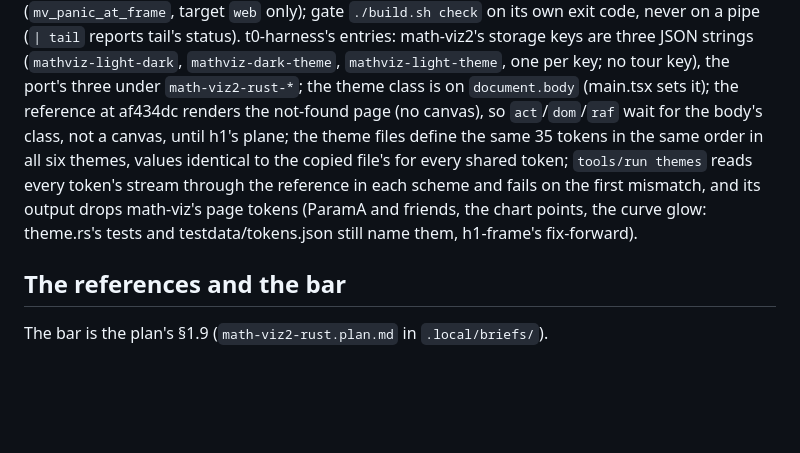
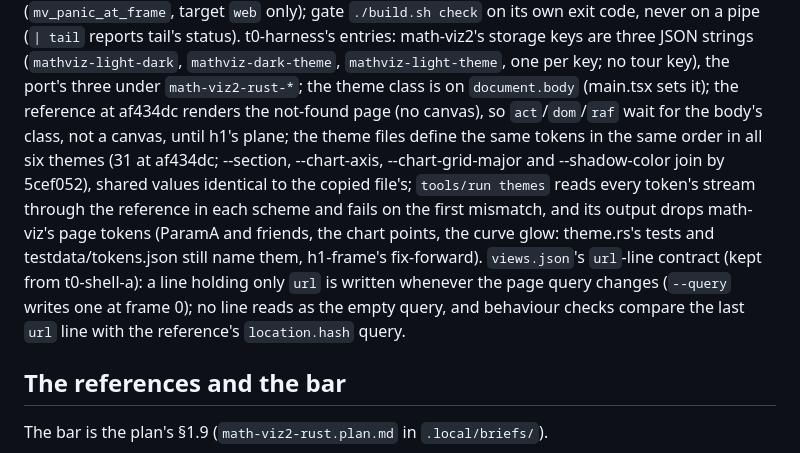
Before and after one commit to niels4/math-viz-rust, a Markdown page: CLAUDE.md, the part around the change. GitHub-like rendering; blank space fills up the shorter version.

```diff
--- a/CLAUDE.md
+++ b/CLAUDE.md
@@ -53,12 +53,16 @@ t0-harness's entries: math-viz2's storage keys are three JSON strings (`mathviz-
 `mathviz-dark-theme`, `mathviz-light-theme`, one per key; no tour key), the port's three
 under `math-viz2-rust-*`; the theme class is on `document.body` (main.tsx sets it); the
 reference at af434dc renders the not-found page (no canvas), so `act`/`dom`/`raf` wait for
-the body's class, not a canvas, until h1's plane; the theme files define the same 35 tokens
-in the same order in all six themes, values identical to the copied file's for every shared
-token; `tools/run themes` reads every token's stream through the reference in each scheme
-and fails on the first mismatch, and its output drops math-viz's page tokens (ParamA and
-friends, the chart points, the curve glow: theme.rs's tests and testdata/tokens.json still
-name them, h1-frame's fix-forward).
+the body's class, not a canvas, until h1's plane; the theme files define the same tokens in
+the same order in all six themes (31 at af434dc; --section, --chart-axis, --chart-grid-major
+and --shadow-color join by 5cef052), shared values identical to the copied file's;
+`tools/run themes` reads every token's stream through the reference in each scheme and fails
+on the first mismatch, and its output drops math-viz's page tokens (ParamA and friends, the
+chart points, the curve glow: theme.rs's tests and testdata/tokens.json still name them,
+h1-frame's fix-forward). `views.json`'s `url`-line contract (kept from t0-shell-a): a line
+holding only `url` is written whenever the page query changes (`--query` writes one at frame
+0); no line reads as the empty query, and behaviour checks compare the last `url` line with
+the reference's `location.hash` query.
 
 ## The references and the bar
 
```
Also changed, not shown: README.md (+11 -6 lines).
